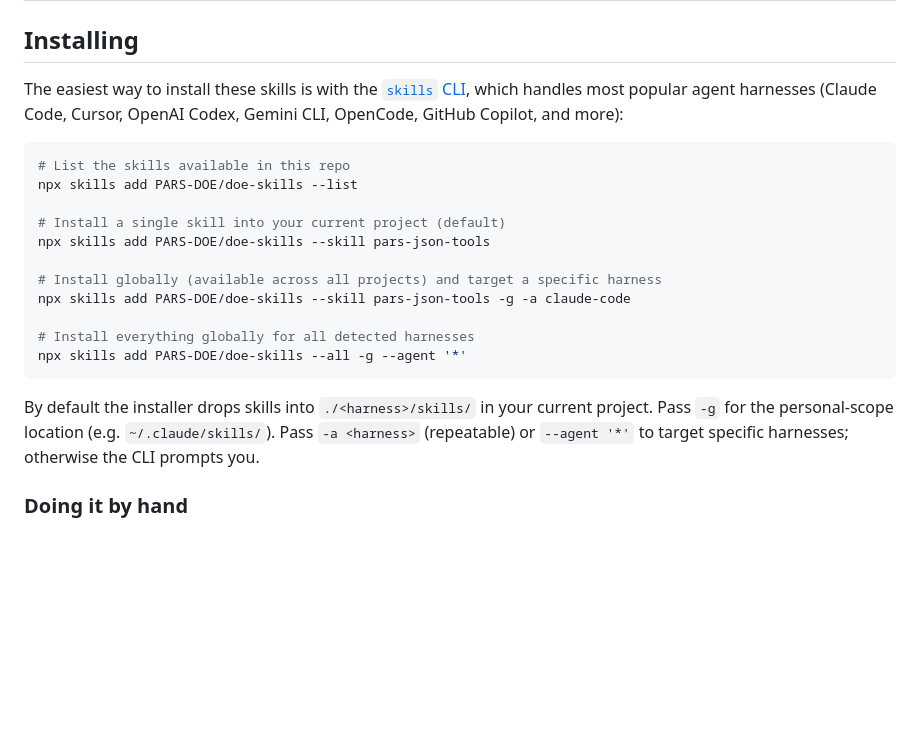
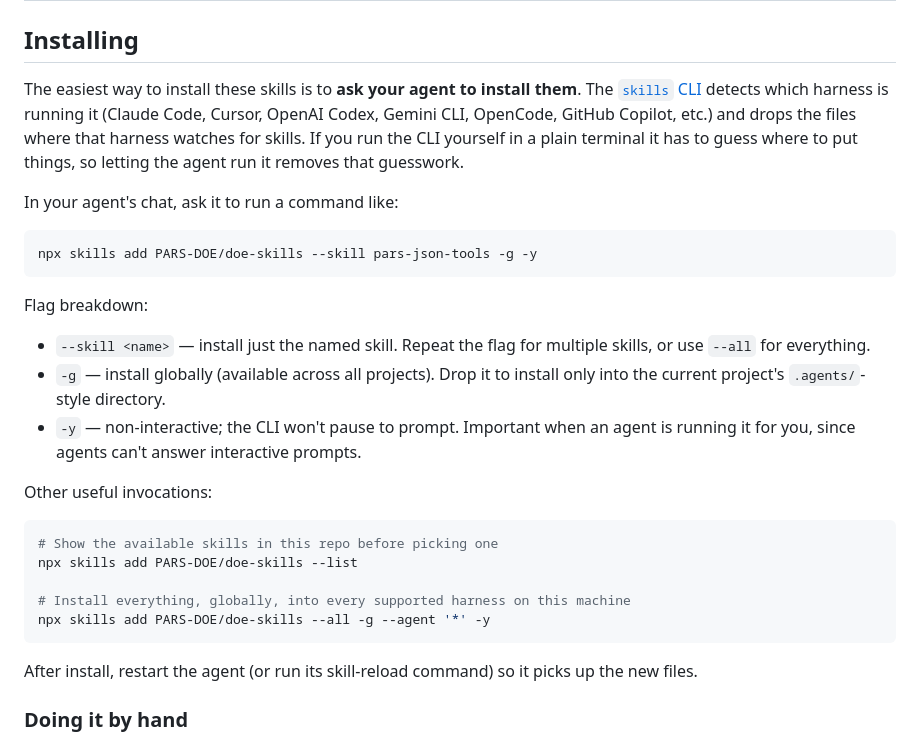
Before and after one commit to PARS-DOE/doe-skills, a Markdown page: README.md, the part around the change. GitHub-like rendering; blank space fills up the shorter version.

Commit message:
README: recommend having the agent run the install
The skills CLI auto-detects which harness is running it and copies
files to that harness's watched directory. When run from a plain
terminal it has to guess, which can land the skill somewhere the
intended agent doesn't watch (e.g. the neutral ~/.agents/skills/
staging path). Letting the agent run the command makes the target
unambiguous and avoids the "installed but agent can't see it" trap.

Also surface the -y flag — agents can't answer interactive prompts,
so non-interactive mode is required when an agent invokes the CLI.

Co-Authored-By: Claude Opus 4.7 (1M context) <noreply@anthropic.com>

````diff
--- a/README.md
+++ b/README.md
@@ -14,23 +14,30 @@ This repo follows the agentskills.io specification: each top-level directory is
 
 ## Installing
 
-The easiest way to install these skills is with the [`skills` CLI](https://skills.sh), which handles most popular agent harnesses (Claude Code, Cursor, OpenAI Codex, Gemini CLI, OpenCode, GitHub Copilot, and more):
+The easiest way to install these skills is to **ask your agent to install them**. The [`skills` CLI](https://skills.sh) detects which harness is running it (Claude Code, Cursor, OpenAI Codex, Gemini CLI, OpenCode, GitHub Copilot, etc.) and drops the files where that harness watches for skills. If you run the CLI yourself in a plain terminal it has to guess where to put things, so letting the agent run it removes that guesswork.
+
+In your agent's chat, ask it to run a command like:
 
 ```bash
-# List the skills available in this repo
+npx skills add PARS-DOE/doe-skills --skill pars-json-tools -g -y
+```
+
+Flag breakdown:
+- `--skill <name>` — install just the named skill. Repeat the flag for multiple skills, or use `--all` for everything.
+- `-g` — install globally (available across all projects). Drop it to install only into the current project's `.agents/`-style directory.
+- `-y` — non-interactive; the CLI won't pause to prompt. Important when an agent is running it for you, since agents can't answer interactive prompts.
+
+Other useful invocations:
+
+```bash
+# Show the available skills in this repo before picking one
 npx skills add PARS-DOE/doe-skills --list
 
-# Install a single skill into your current project (default)
-npx skills add PARS-DOE/doe-skills --skill pars-json-tools
-
-# Install globally (available across all projects) and target a specific harness
-npx skills add PARS-DOE/doe-skills --skill pars-json-tools -g -a claude-code
-
-# Install everything globally for all detected harnesses
-npx skills add PARS-DOE/doe-skills --all -g --agent '*'
+# Install everything, globally, into every supported harness on this machine
+npx skills add PARS-DOE/doe-skills --all -g --agent '*' -y
 ```
 
-By default the installer drops skills into `./<harness>/skills/` in your current project. Pass `-g` for the personal-scope location (e.g. `~/.claude/skills/`). Pass `-a <harness>` (repeatable) or `--agent '*'` to target specific harnesses; otherwise the CLI prompts you.
+After install, restart the agent (or run its skill-reload command) so it picks up the new files.
 
 ### Doing it by hand
 
````
